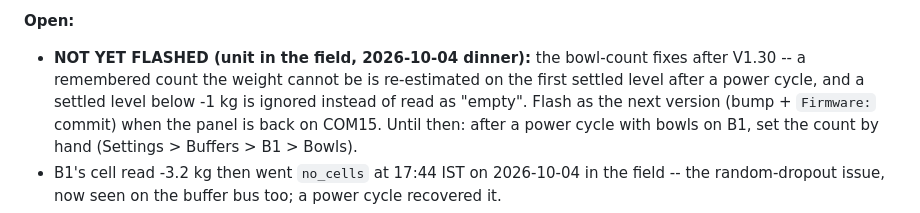
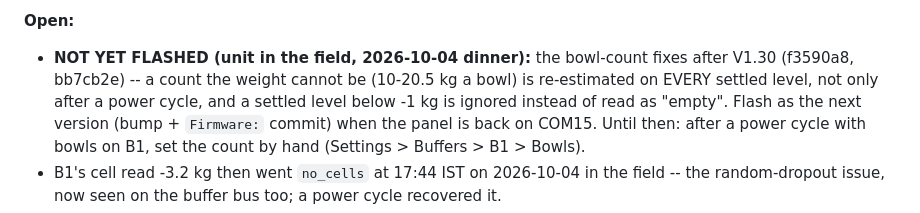
Before and after one commit to jagmevada/bowlstack, a Markdown page: todo.md, the part around the change. GitHub-like rendering.

Commit message:
todo: the unflashed bowl fix now checks every settled level
Co-Authored-By: Claude Opus 5.5 <noreply@anthropic.com>

```diff
--- a/todo.md
+++ b/todo.md
@@ -65,8 +65,8 @@ B1 — deferred, no mass available.**
 
 **Open:**
 - **NOT YET FLASHED (unit in the field, 2026-10-04 dinner):** the bowl-count fixes after
-  V1.30 -- a remembered count the weight cannot be is re-estimated on the first settled
-  level after a power cycle, and a settled level below -1 kg is ignored instead of read
+  V1.30 (f3590a8, bb7cb2e) -- a count the weight cannot be (10-20.5 kg a bowl) is re-estimated on EVERY settled
+  level, not only after a power cycle, and a settled level below -1 kg is ignored instead of read
   as "empty". Flash as the next version (bump + `Firmware:` commit) when the panel is
   back on COM15. Until then: after a power cycle with bowls on B1, set the count by hand
   (Settings > Buffers > B1 > Bowls).
```
